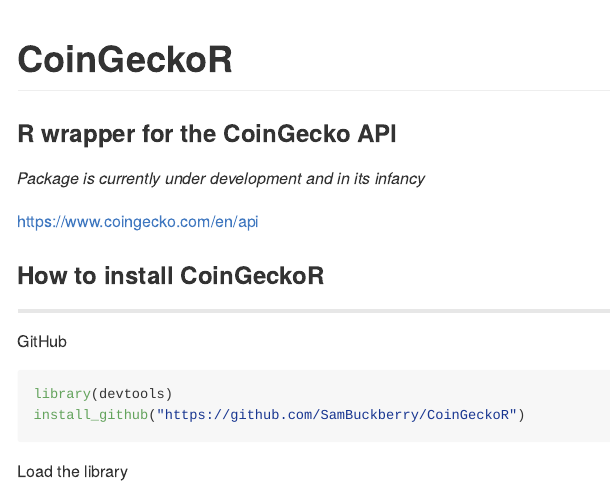
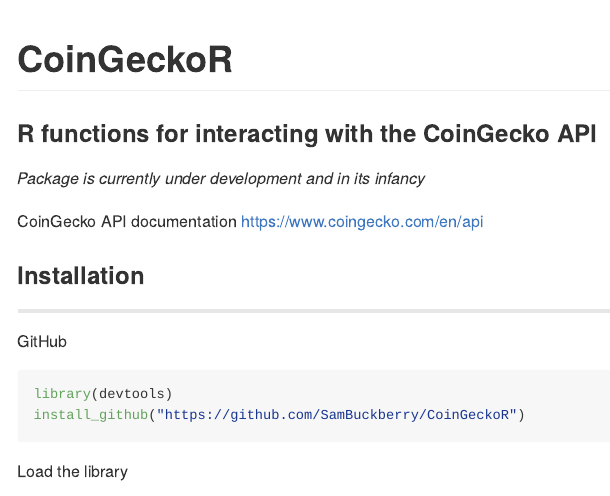
Before and after one commit to SamBuckberry/CoinGeckoR, an R Markdown document (README.Rmd): the page in a window 1100 px wide, from its top. The pictures show the output file README.md that the author committed with the source, drawn offline in the style of GitHub.

Commit message:
text formatting updates

```diff
--- a/README.Rmd
+++ b/README.Rmd
@@ -3,13 +3,14 @@
 output: github_document
 ---
 
-### R wrapper for the CoinGecko API
+### R functions for interacting with the CoinGecko API
 
 *Package is currently under development and in its infancy*
 
+CoinGecko API documentation
 https://www.coingecko.com/en/api
 
-### How to install CoinGeckoR
+### Installation
 
 ---
 
```
Also changed, not shown: README.md, README.Rmd (1 more changed lines).
